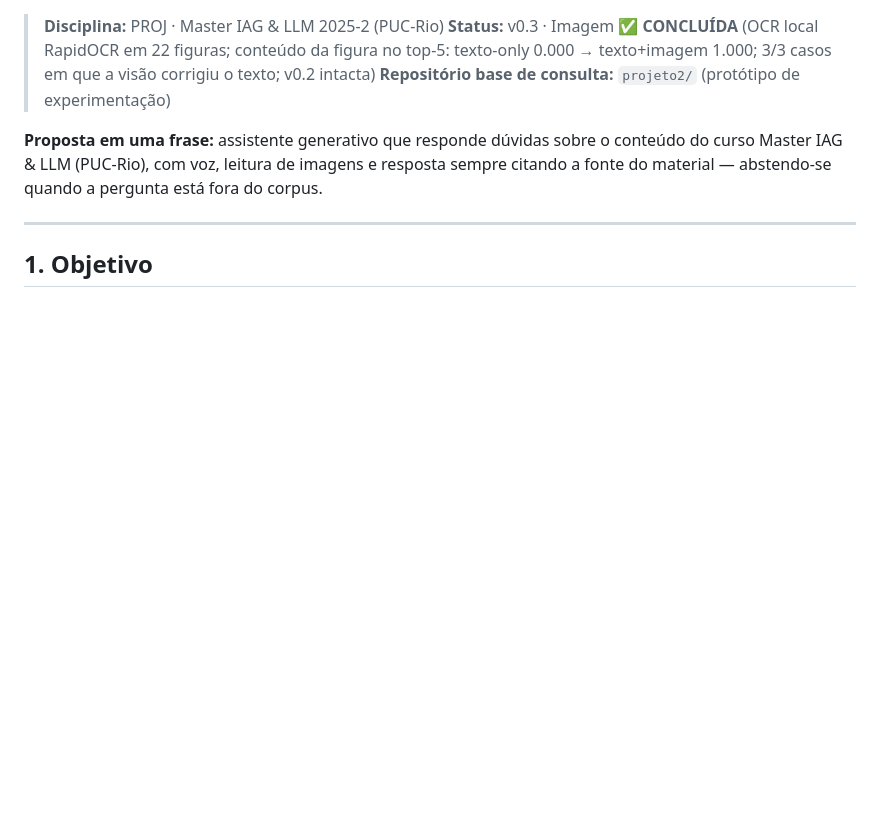
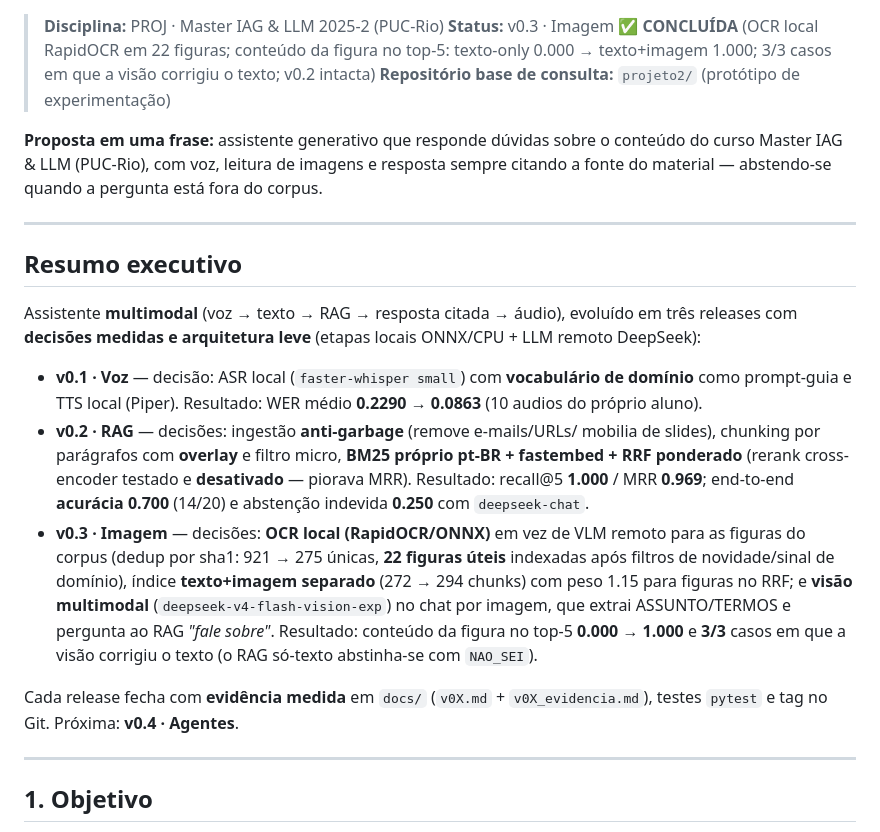
Before and after one commit to rafaelang/proj-master--iag-llm-2025-2-puc-rio-final, a Markdown page: README.md, the part around the change. Rendered like a GitHub page; blank space fills up the shorter version.

Commit message:
v0.3 - README: seção de resumo executivo (v0.1-v0.3 com decisoes e resultados)

```diff
--- a/README.md
+++ b/README.md
@@ -5,6 +5,35 @@
 > **Repositório base de consulta:** `projeto2/` (protótipo de experimentação)
 
 **Proposta em uma frase:** assistente generativo que responde dúvidas sobre o conteúdo do curso Master IAG & LLM (PUC-Rio), com voz, leitura de imagens e resposta sempre citando a fonte do material — abstendo-se quando a pergunta está fora do corpus.
+
+---
+
+## Resumo executivo
+
+Assistente **multimodal** (voz → texto → RAG → resposta citada → áudio), evoluído
+em três releases com **decisões medidas e arquitetura leve** (etapas locais
+ONNX/CPU + LLM remoto DeepSeek):
+
+- **v0.1 · Voz** — decisão: ASR local (`faster-whisper small`) com **vocabulário
+  de domínio** como prompt-guia e TTS local (Piper). Resultado: WER médio
+  **0.2290 → 0.0863** (10 audios do próprio aluno).
+- **v0.2 · RAG** — decisões: ingestão **anti-garbage** (remove e-mails/URLs/
+  mobilia de slides), chunking por parágrafos com **overlay** e filtro micro,
+  **BM25 próprio pt-BR + fastembed + RRF ponderado** (rerank cross-encoder
+  testado e **desativado** — piorava MRR). Resultado: recall@5 **1.000** /
+  MRR **0.969**; end-to-end **acurácia 0.700** (14/20) e abstenção indevida
+  **0.250** com `deepseek-chat`.
+- **v0.3 · Imagem** — decisões: **OCR local (RapidOCR/ONNX)** em vez de VLM
+  remoto para as figuras do corpus (dedup por sha1: 921 → 275 únicas, **22
+  figuras úteis** indexadas após filtros de novidade/sinal de domínio), índice
+  **texto+imagem separado** (272 → 294 chunks) com peso 1.15 para figuras no
+  RRF; e **visão multimodal** (`deepseek-v4-flash-vision-exp`) no chat por
+  imagem, que extrai ASSUNTO/TERMOS e pergunta ao RAG *"fale sobre"*. Resultado:
+  conteúdo da figura no top-5 **0.000 → 1.000** e **3/3** casos em que a visão
+  corrigiu o texto (o RAG só-texto abstinha-se com `NAO_SEI`).
+
+Cada release fecha com **evidência medida** em `docs/` (`v0X.md` +
+`v0X_evidencia.md`), testes `pytest` e tag no Git. Próxima: **v0.4 · Agentes**.
 
 ---
 
```
